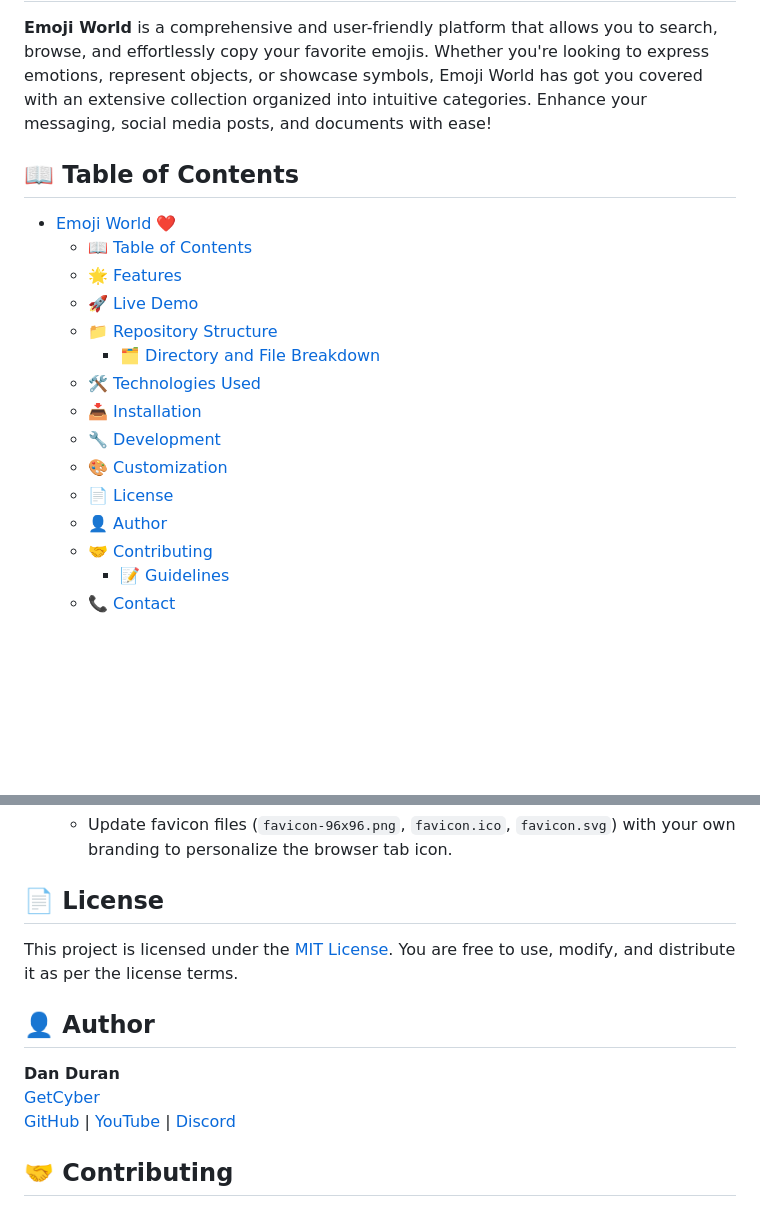
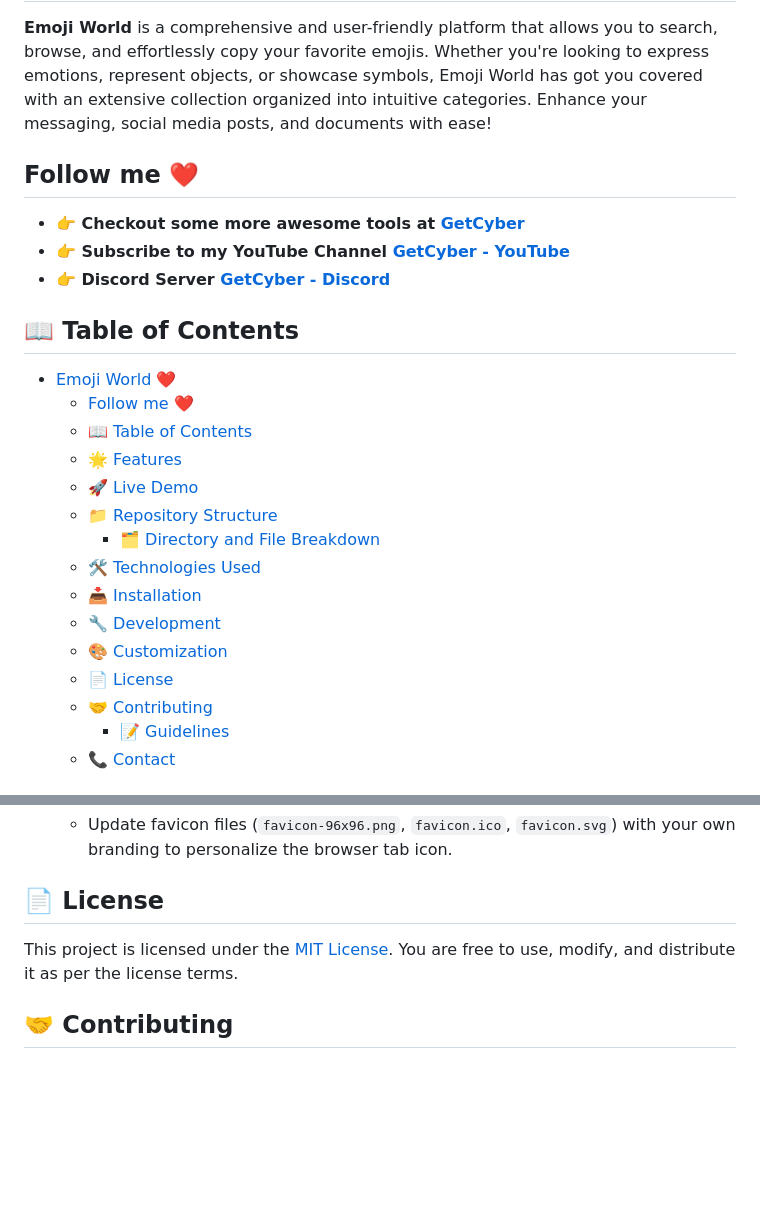
Before and after one commit to Dan-Duran/emoji-world, a Markdown page: README.md, 2 parts joined by grey strips. Drawn GitHub-style; blank space fills up the shorter version.

Commit message:
modified readme to add follow

```diff
--- a/README.md
+++ b/README.md
@@ -2,9 +2,15 @@
 
 **Emoji World** is a comprehensive and user-friendly platform that allows you to search, browse, and effortlessly copy your favorite emojis. Whether you're looking to express emotions, represent objects, or showcase symbols, Emoji World has got you covered with an extensive collection organized into intuitive categories. Enhance your messaging, social media posts, and documents with ease!
 
+## Follow me ❤️
+- **👉 Checkout some more awesome tools at [GetCyber](https://getcyber.me/tools)**
+- **👉 Subscribe to my YouTube Channel [GetCyber - YouTube](https://youtube.com/getCyber)**
+- **👉 Discord Server [GetCyber - Discord](https://discord.gg/YUf3VpDeNH)**
+
 ## 📖 Table of Contents
 
 - [Emoji World ❤️](#emoji-world-️)
+  - [Follow me ❤️](#follow-me-️)
   - [📖 Table of Contents](#-table-of-contents)
   - [🌟 Features](#-features)
   - [🚀 Live Demo](#-live-demo)
@@ -15,7 +21,6 @@
   - [🔧 Development](#-development)
   - [🎨 Customization](#-customization)
   - [📄 License](#-license)
-  - [👤 Author](#-author)
   - [🤝 Contributing](#-contributing)
     - [📝 Guidelines](#-guidelines)
   - [📞 Contact](#-contact)
@@ -192,12 +197,6 @@ Customize **Emoji World** to better fit your branding or personal preferences:
 
 This project is licensed under the [MIT License](LICENSE). You are free to use, modify, and distribute it as per the license terms.
 
-## 👤 Author
-
-**Dan Duran**
-[GetCyber](https://getcyber.me)
-[GitHub](https://github.com/Dan-Duran) | [YouTube](https://youtube.com/@GetCyber) | [Discord](https://discord.gg/YUf3VpDeNH)
-
 ## 🤝 Contributing
 
 Contributions are welcome! Whether it's reporting bugs, suggesting features, or submitting pull requests, your input helps improve **Emoji World**. Follow these steps to contribute:
```
Also changed, not shown: other parts of README.md (+1 -1 lines).
